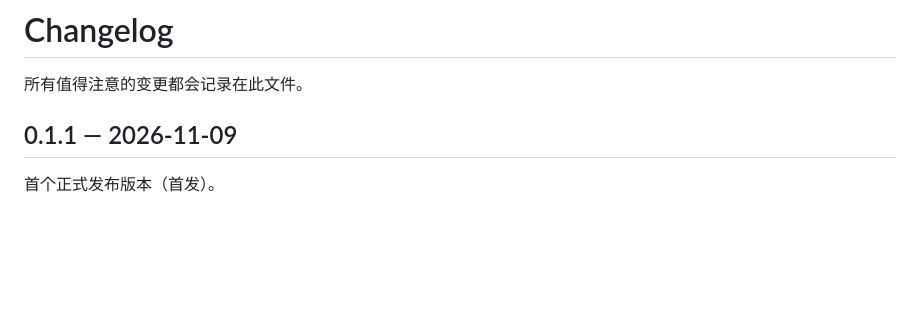
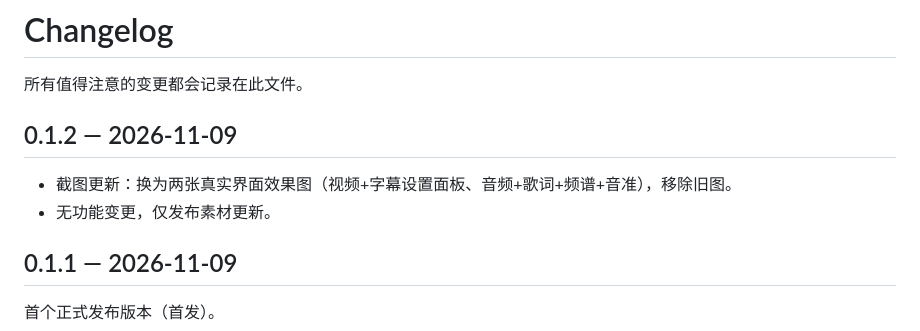
Before and after one commit to loyalchiiina/dsh-sidebar-media-player, a Markdown page: CHANGELOG.md, the part around the change. GitHub-like rendering; blank space fills up the shorter version.

```diff
--- a/CHANGELOG.md
+++ b/CHANGELOG.md
@@ -1,6 +1,11 @@
 # Changelog
 
 所有值得注意的变更都会记录在此文件。
+
+## 0.1.2 — 2026-11-09
+
+- 截图更新：换为两张真实界面效果图（视频+字幕设置面板、音频+歌词+频谱+音准），移除旧图。
+- 无功能变更，仅发布素材更新。
 
 ## 0.1.1 — 2026-11-09
 
```
Also changed, not shown: README.md (+5 -9 lines), docs/screenshots/01-player.png (deleted), docs/screenshots/01-video-subtitle.png (added), docs/screenshots/02-audio-lyric.png (added), docs/screenshots/02-lyric.png (deleted), docs/screenshots/03-subtitle.png (deleted), 3 other files.
